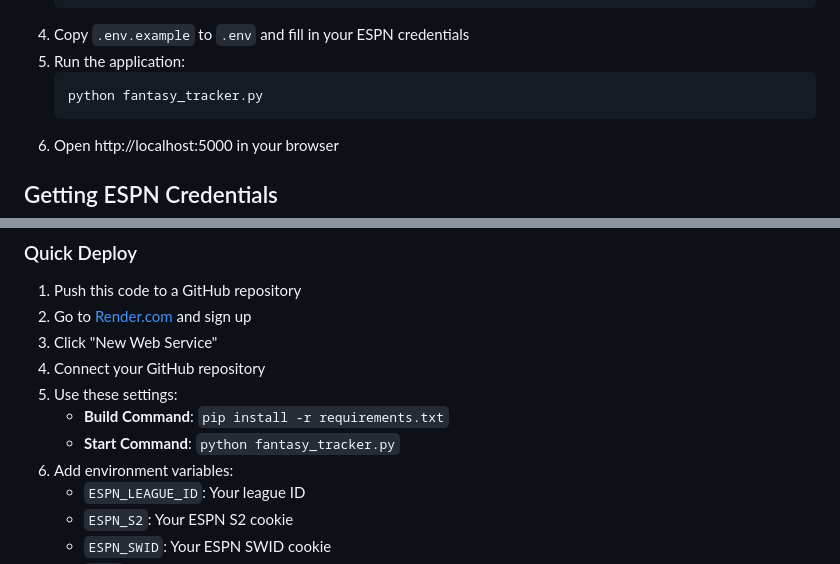
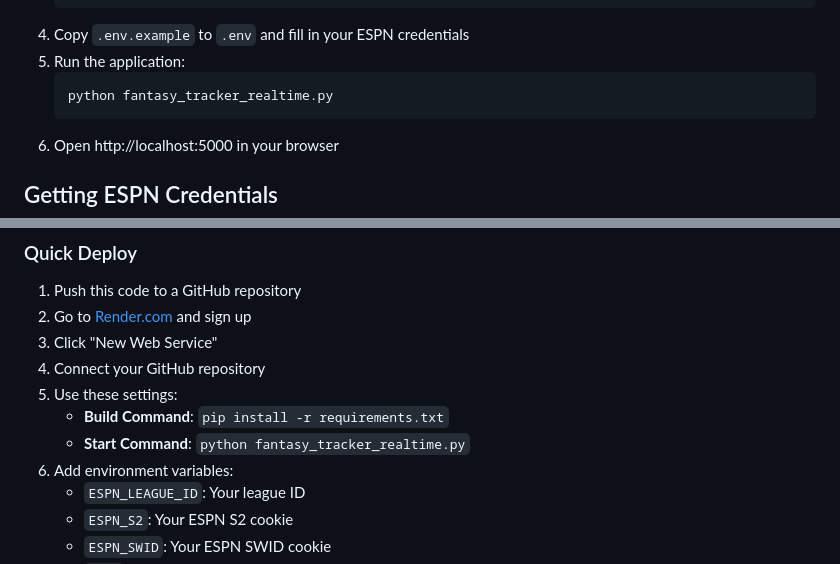
Before and after one commit to ewint814/ESPN_fantasy_football_live_standings, a Markdown page: README.md, 2 parts joined by grey strips. Rendered like a GitHub page.

Commit message:
Update README with real-time features
Co-authored-by: Eliav Winton <ewint814@users.noreply.github.com>

````diff
--- a/README.md
+++ b/README.md
@@ -36,7 +36,7 @@ A real-time fantasy football score tracker that displays live scores, player sta
 4. Copy `.env.example` to `.env` and fill in your ESPN credentials
 5. Run the application:
    ```bash
-   python fantasy_tracker.py
+   python fantasy_tracker_realtime.py
    ```
 6. Open http://localhost:5000 in your browser
 
@@ -60,7 +60,7 @@ To get your ESPN credentials:
 4. Connect your GitHub repository
 5. Use these settings:
    - **Build Command**: `pip install -r requirements.txt`
-   - **Start Command**: `python fantasy_tracker.py`
+   - **Start Command**: `python fantasy_tracker_realtime.py`
 6. Add environment variables:
    - `ESPN_LEAGUE_ID`: Your league ID
    - `ESPN_S2`: Your ESPN S2 cookie
````
